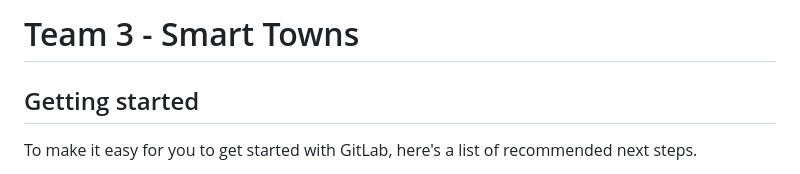
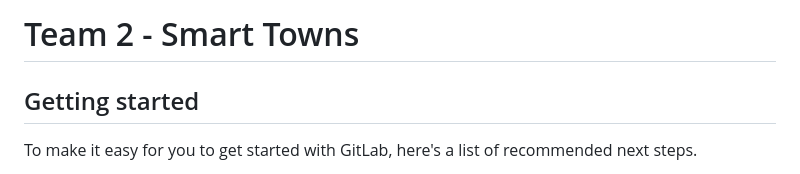
Before and after one commit to cn666278/smart-town-project, a Markdown page: README.md, the part around the change. Drawn GitHub-style.

```diff
--- a/README.md
+++ b/README.md
@@ -1,4 +1,4 @@
-# Team 3 - Smart Towns
+# Team 2 - Smart Towns
 
 
 
```
